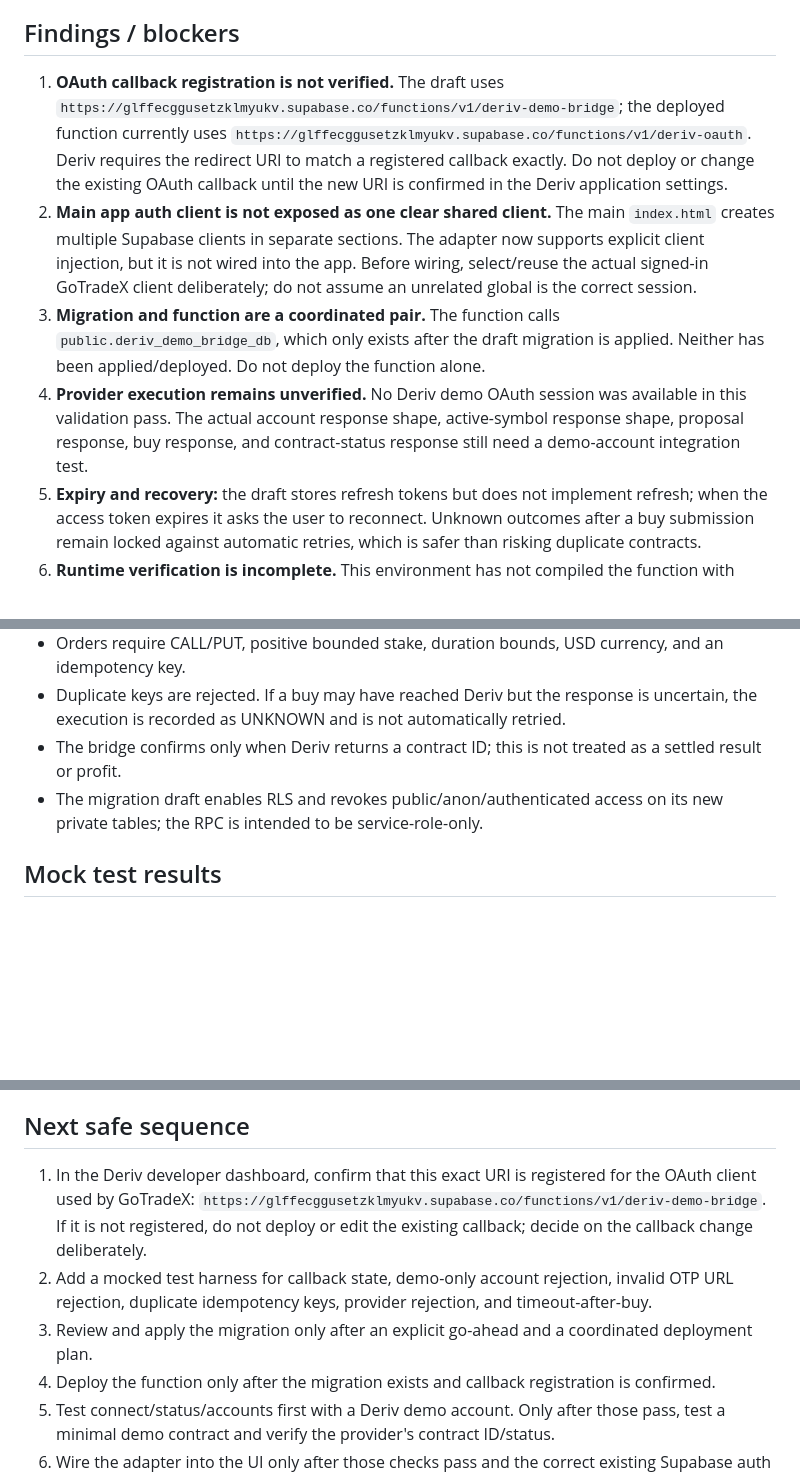
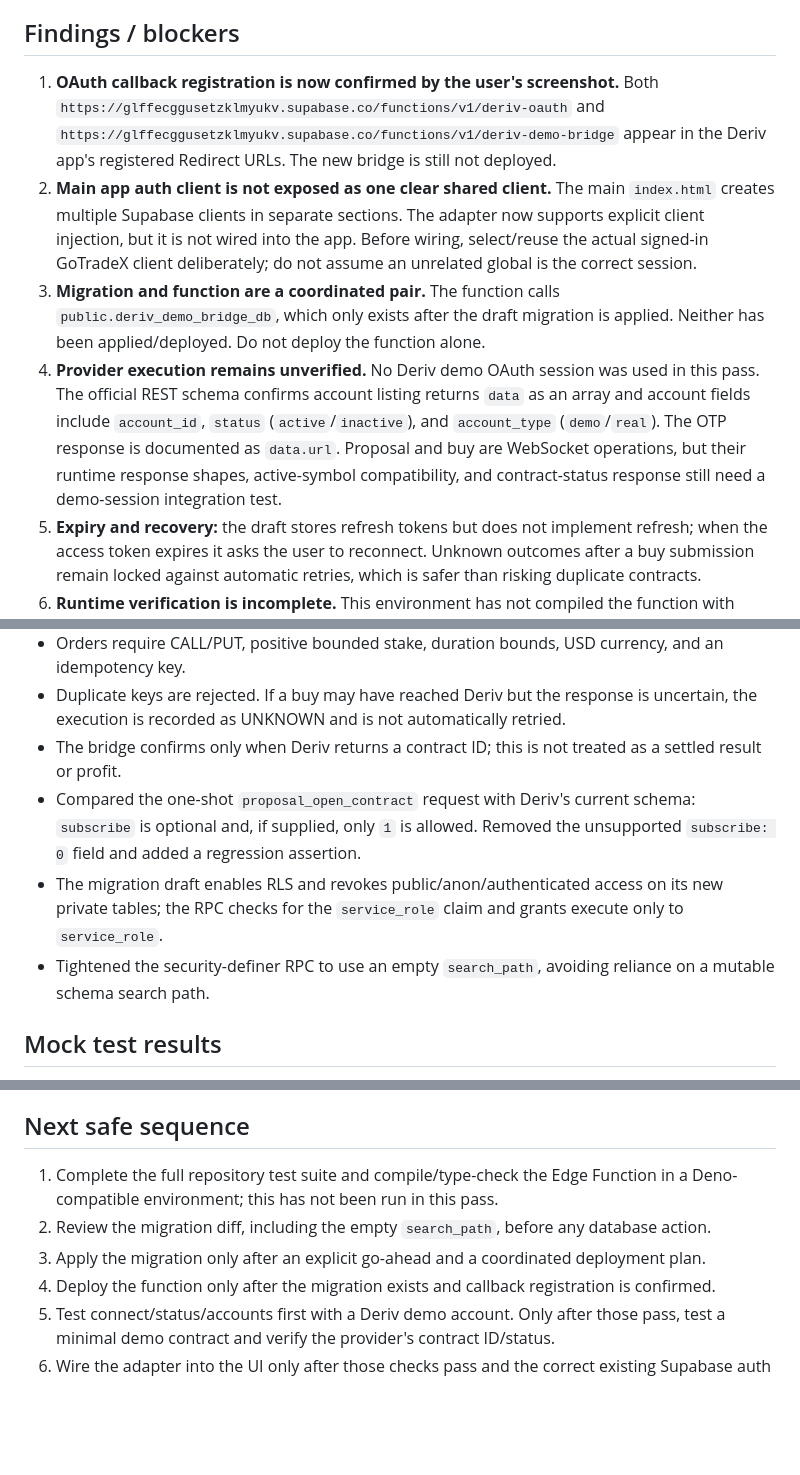
Before and after one commit to Ryan-dotco/GoTradeX-, a Markdown page: docs/deriv-demo-bridge-validation-20261016.md, 3 parts joined by grey strips. Rendered like a GitHub page; blank space fills up the shorter version.

Commit message:
Record API schema review and migration hardening findings

```diff
--- a/docs/deriv-demo-bridge-validation-20261016.md
+++ b/docs/deriv-demo-bridge-validation-20261016.md
@@ -16,10 +16,10 @@ Scope: source review, official-documentation comparison, and local mocked guard
 
 ## Findings / blockers
 
-1. **OAuth callback registration is not verified.** The draft uses `https://glffecggusetzklmyukv.supabase.co/functions/v1/deriv-demo-bridge`; the deployed function currently uses `https://glffecggusetzklmyukv.supabase.co/functions/v1/deriv-oauth`. Deriv requires the redirect URI to match a registered callback exactly. Do not deploy or change the existing OAuth callback until the new URI is confirmed in the Deriv application settings.
+1. **OAuth callback registration is now confirmed by the user's screenshot.** Both `https://glffecggusetzklmyukv.supabase.co/functions/v1/deriv-oauth` and `https://glffecggusetzklmyukv.supabase.co/functions/v1/deriv-demo-bridge` appear in the Deriv app's registered Redirect URLs. The new bridge is still not deployed.
 2. **Main app auth client is not exposed as one clear shared client.** The main `index.html` creates multiple Supabase clients in separate sections. The adapter now supports explicit client injection, but it is not wired into the app. Before wiring, select/reuse the actual signed-in GoTradeX client deliberately; do not assume an unrelated global is the correct session.
 3. **Migration and function are a coordinated pair.** The function calls `public.deriv_demo_bridge_db`, which only exists after the draft migration is applied. Neither has been applied/deployed. Do not deploy the function alone.
-4. **Provider execution remains unverified.** No Deriv demo OAuth session was available in this validation pass. The actual account response shape, active-symbol response shape, proposal response, buy response, and contract-status response still need a demo-account integration test.
+4. **Provider execution remains unverified.** No Deriv demo OAuth session was used in this pass. The official REST schema confirms account listing returns `data` as an array and account fields include `account_id`, `status` (`active`/`inactive`), and `account_type` (`demo`/`real`). The OTP response is documented as `data.url`. Proposal and buy are WebSocket operations, but their runtime response shapes, active-symbol compatibility, and contract-status response still need a demo-session integration test.
 5. **Expiry and recovery:** the draft stores refresh tokens but does not implement refresh; when the access token expires it asks the user to reconnect. Unknown outcomes after a buy submission remain locked against automatic retries, which is safer than risking duplicate contracts.
 6. **Runtime verification is incomplete.** This environment has not compiled the function with Deno or run it against Deriv's WebSocket. Source inspection is not a substitute for runtime testing.
 
@@ -32,7 +32,9 @@ Scope: source review, official-documentation comparison, and local mocked guard
 - Orders require CALL/PUT, positive bounded stake, duration bounds, USD currency, and an idempotency key.
 - Duplicate keys are rejected. If a buy may have reached Deriv but the response is uncertain, the execution is recorded as UNKNOWN and is not automatically retried.
 - The bridge confirms only when Deriv returns a contract ID; this is not treated as a settled result or profit.
-- The migration draft enables RLS and revokes public/anon/authenticated access on its new private tables; the RPC is intended to be service-role-only.
+- Compared the one-shot `proposal_open_contract` request with Deriv's current schema: `subscribe` is optional and, if supplied, only `1` is allowed. Removed the unsupported `subscribe: 0` field and added a regression assertion.
+- The migration draft enables RLS and revokes public/anon/authenticated access on its new private tables; the RPC checks for the `service_role` claim and grants execute only to `service_role`.
+- Tightened the security-definer RPC to use an empty `search_path`, avoiding reliance on a mutable schema search path.
 
 ## Mock test results
 
@@ -62,9 +64,9 @@ These are mocked/unit checks, not proof of actual Supabase RPC behavior or provi
 
 ## Next safe sequence
 
-1. In the Deriv developer dashboard, confirm that this exact URI is registered for the OAuth client used by GoTradeX: `https://glffecggusetzklmyukv.supabase.co/functions/v1/deriv-demo-bridge`. If it is not registered, do not deploy or edit the existing callback; decide on the callback change deliberately.
-2. Add a mocked test harness for callback state, demo-only account rejection, invalid OTP URL rejection, duplicate idempotency keys, provider rejection, and timeout-after-buy.
-3. Review and apply the migration only after an explicit go-ahead and a coordinated deployment plan.
+1. Complete the full repository test suite and compile/type-check the Edge Function in a Deno-compatible environment; this has not been run in this pass.
+2. Review the migration diff, including the empty `search_path`, before any database action.
+3. Apply the migration only after an explicit go-ahead and a coordinated deployment plan.
 4. Deploy the function only after the migration exists and callback registration is confirmed.
 5. Test connect/status/accounts first with a Deriv demo account. Only after those pass, test a minimal demo contract and verify the provider's contract ID/status.
 6. Wire the adapter into the UI only after those checks pass and the correct existing Supabase auth client is identified.
```
